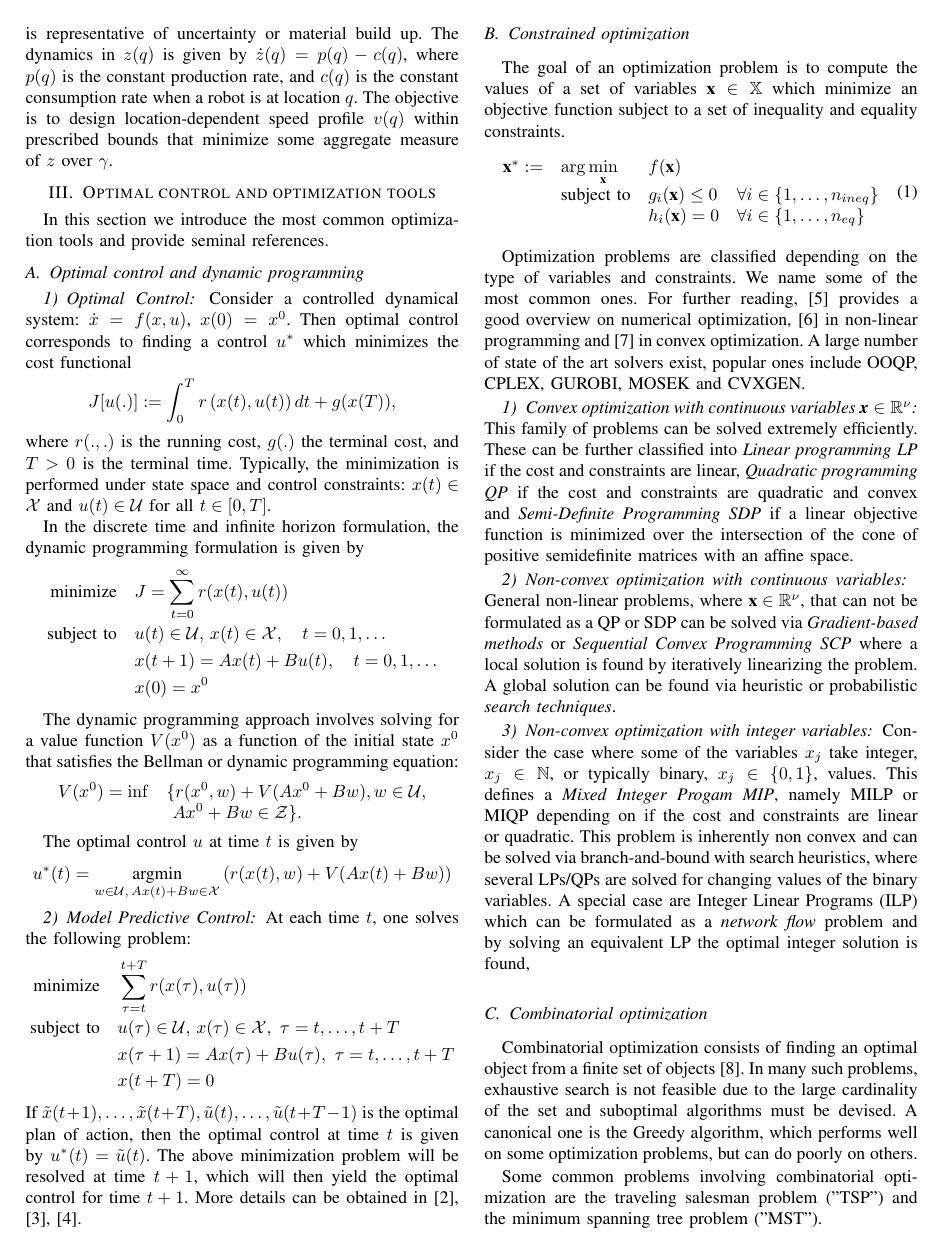
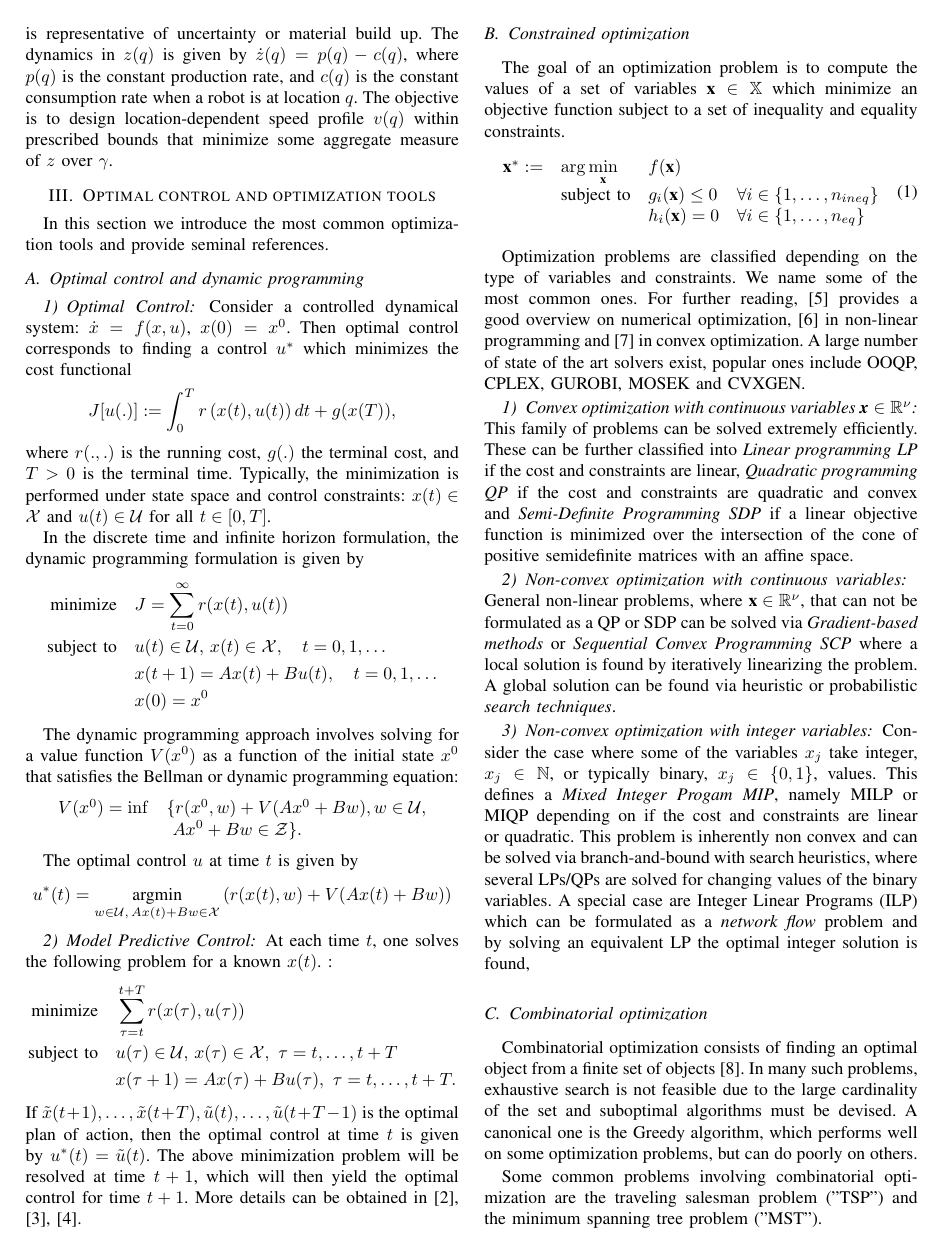
Before and after one commit to javieralonso/swarmOptimPaper, a LaTeX paper (swarmOptimTutorial.tex, which reads secs/03-tools.tex): page 2 of 5. Compiled offline with pdfLaTeX.

Commit message:
updating section 3

```diff
--- a/secs/03-tools.tex
+++ b/secs/03-tools.tex
@@ -37,12 +37,13 @@ u^*(t) = \underset{w \in \mc U, \, A x(t) + B w \in \mc X} {\argmin} \left(r(x(t
 $$
 
 \subsubsection{Model Predictive Control}
-At each time $t$, one solves the following problem:
+At each time $t$, one solves the following problem for a known $x(t)$. :
 \begin{align*}
 \text{minimize} & \quad \sum_{\tau=t}^{t+T} r(x(\tau),u(\tau)) \\
 \text{subject to} & \quad u(\tau) \in \mc U, \, x(\tau) \in \mc X, \, \, \tau = t, \ldots, t+ T \\
-& \quad x(\tau +1) = A x(\tau) + B u(\tau), \, \, \tau = t, \ldots, t+ T \\
-& \quad x(t+T)= 0
+& \quad x(\tau +1) = A x(\tau) + B u(\tau), \, \, \tau = t, \ldots, t+ T.
+%\\
+%& \quad x(t)= 0
 \end{align*}
 If $\tilde{x}(t+1), \ldots, \tilde{x}(t+T), \tilde{u}(t), \ldots, \tilde{u}(t+T-1)$ is the optimal plan of action, then the optimal control at time $t$ is given by $u^*(t)=\tilde{u}(t)$. The above minimization problem will be resolved at time $t+1$, which will then yield the optimal control for time $t+1$.
 More details can be obtained in
```
